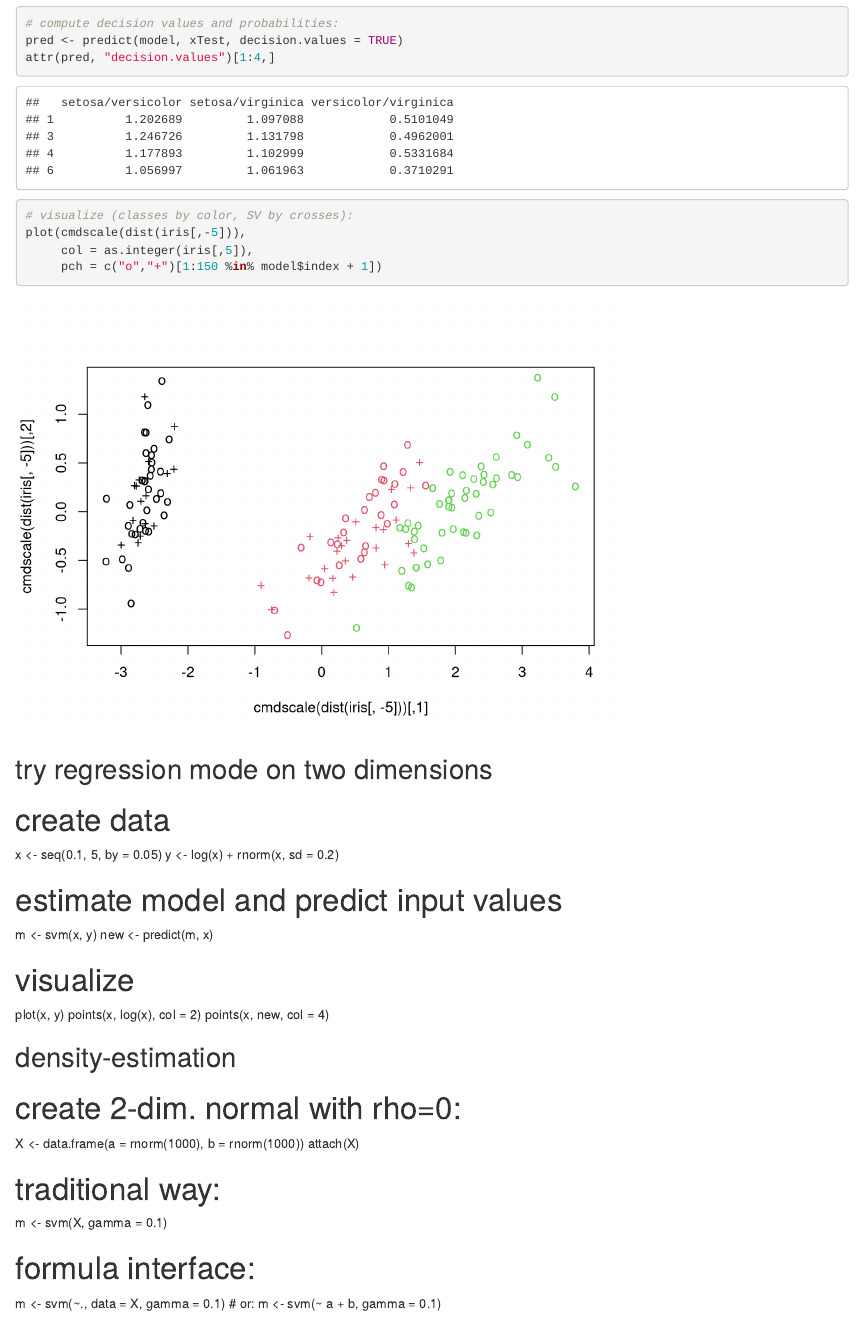
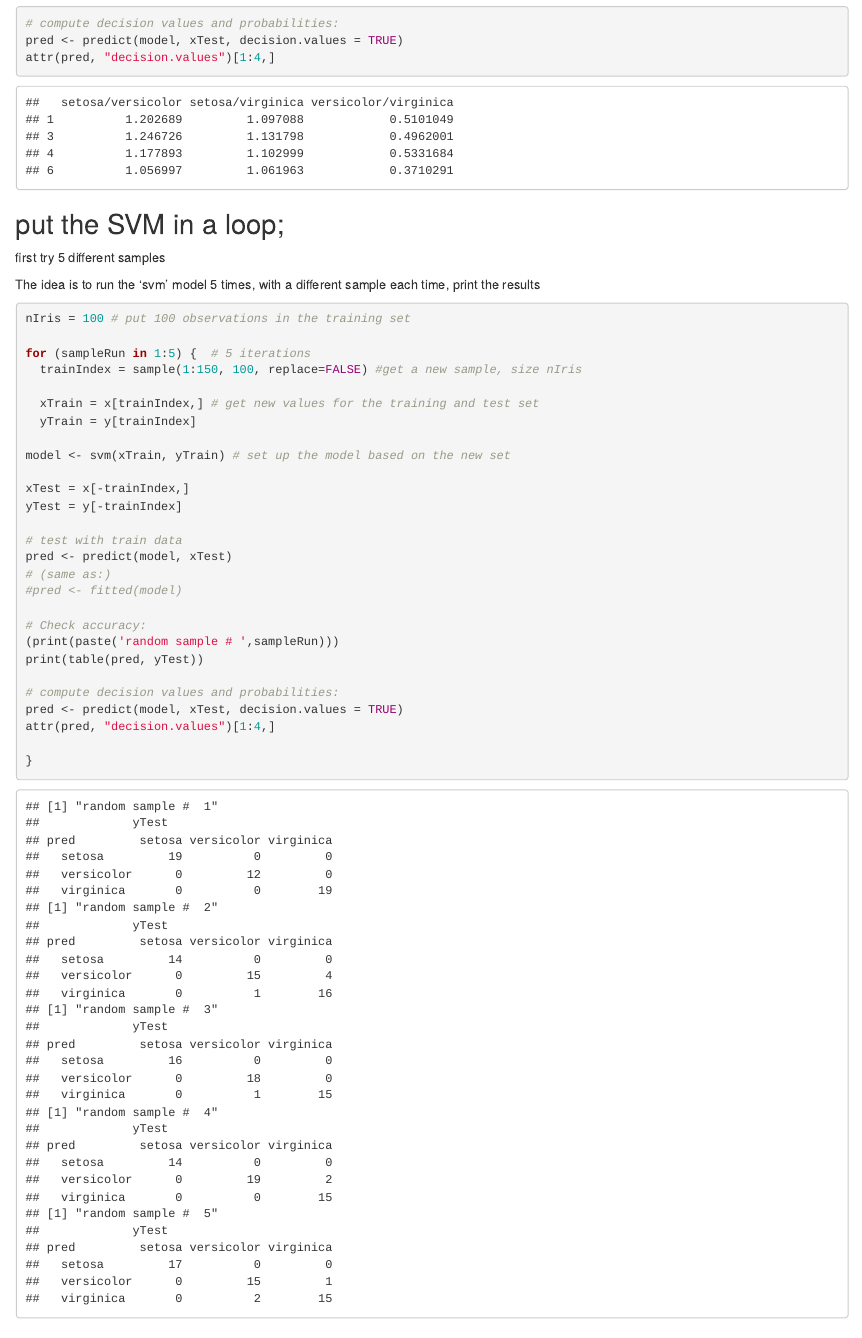
Before and after one commit to jamesbrownlow/SVM_1, an R Markdown document (IRISsvm.Rmd): the page in a window 1100 px wide, from 2600 px down. Rendered offline with R 4.5, knitr and Pandoc, with nearby package versions; code that draws random numbers runs with fixed seeds of ours.

Commit message:
added loop for repeating random draws

````diff
--- a/IRISsvm.Rmd
+++ b/IRISsvm.Rmd
@@ -66,6 +66,44 @@ table(pred, yTest)
 # compute decision values and probabilities:
 pred <- predict(model, xTest, decision.values = TRUE)
 attr(pred, "decision.values")[1:4,]
+
+```
+
+## put the SVM in a loop;
+first try 5 different samples
+
+The idea is to run the 'svm' model 5 times, with a different sample each time, print the results
+
+```{r}
+nIris = 100 # put 100 observations in the training set
+
+for (sampleRun in 1:5) {  # 5 iterations
+  trainIndex = sample(1:150, 100, replace=FALSE) #get a new sample, size nIris
+
+  xTrain = x[trainIndex,] # get new values for the training and test set
+  yTrain = y[trainIndex]
+
+model <- svm(xTrain, yTrain) # set up the model based on the new set
+
+xTest = x[-trainIndex,]
+yTest = y[-trainIndex]
+
+# test with train data
+pred <- predict(model, xTest)
+# (same as:)
+#pred <- fitted(model)
+
+# Check accuracy:
+(print(paste('random sample # ',sampleRun)))
+print(table(pred, yTest))
+
+# compute decision values and probabilities:
+pred <- predict(model, xTest, decision.values = TRUE)
+attr(pred, "decision.values")[1:4,]
+
+}
+```
+
 
 # visualize (classes by color, SV by crosses):
 plot(cmdscale(dist(iris[,-5])),
````
